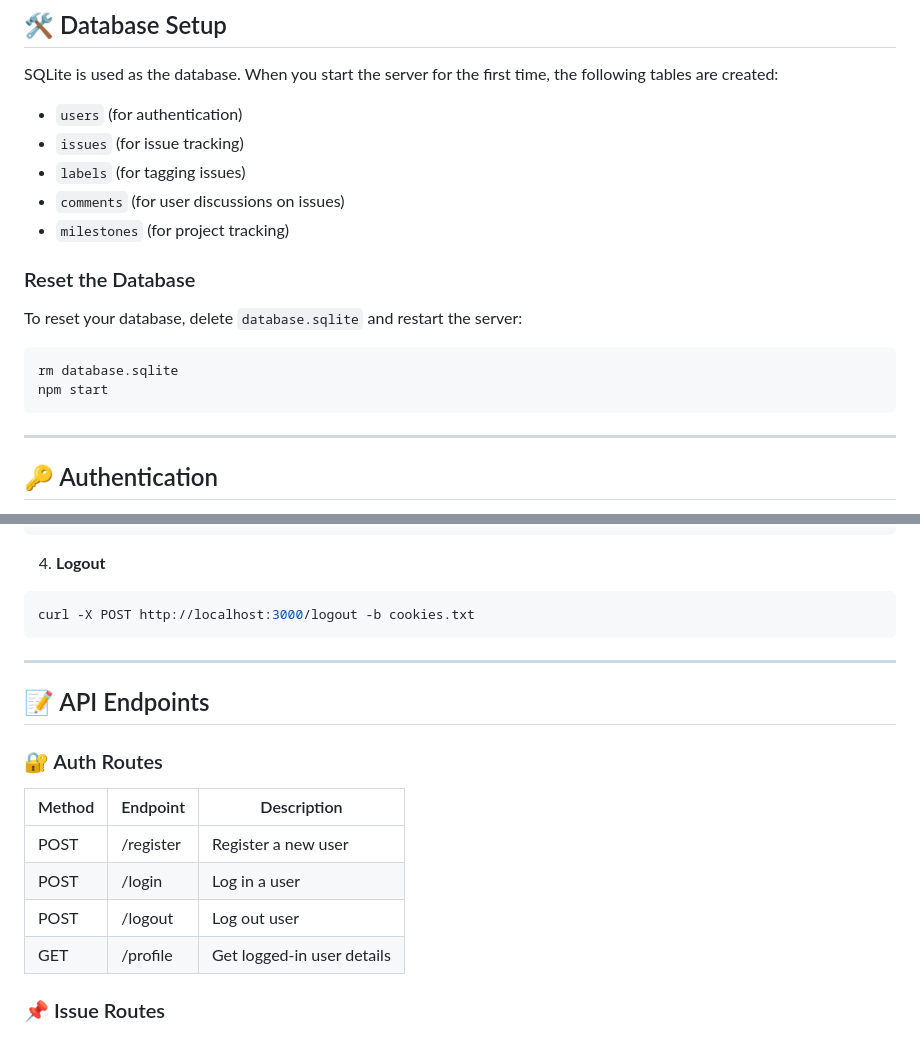
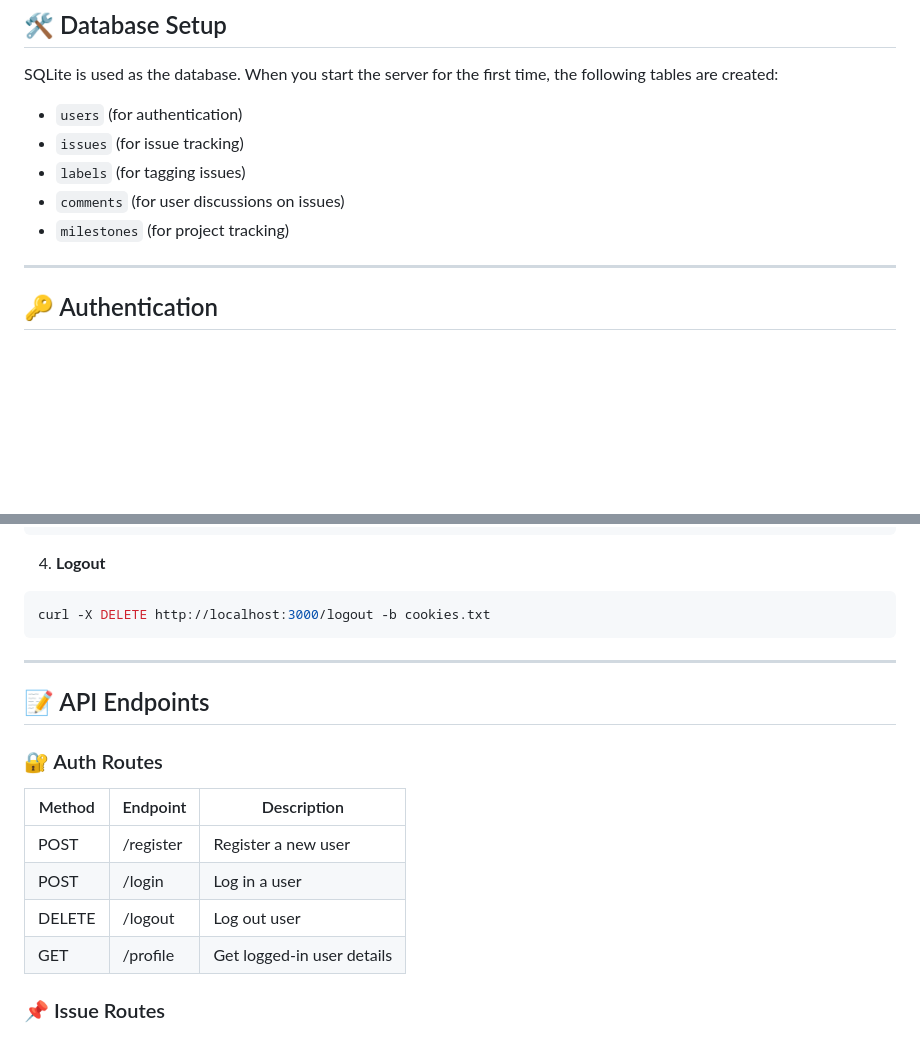
Before and after one commit to JoonasMagi/mantis-clone-api, a Markdown page: README.md, 2 parts joined by grey strips. Rendered like a GitHub page; blank space fills up the shorter version.

Commit message:
Mantis Clone API

````diff
--- a/README.md
+++ b/README.md
@@ -59,13 +59,6 @@ When you start the server for the first time, the following tables are created:
 - `comments` (for user discussions on issues)
 - `milestones` (for project tracking)
 
-### Reset the Database
-To reset your database, delete `database.sqlite` and restart the server:
-```bash
-rm database.sqlite
-npm start
-```
-
 ---
 
 ## 🔑 Authentication
@@ -93,7 +86,7 @@ curl -X GET http://localhost:3000/profile -b cookies.txt
 
 4. **Logout**
 ```bash
-curl -X POST http://localhost:3000/logout -b cookies.txt
+curl -X DELETE http://localhost:3000/logout -b cookies.txt
 ```
 
 ---
@@ -105,7 +98,7 @@ curl -X POST http://localhost:3000/logout -b cookies.txt
 |--------|-------------|-------------|
 | POST   | /register   | Register a new user |
 | POST   | /login      | Log in a user |
-| POST   | /logout     | Log out user |
+| DELETE | /logout     | Log out user |
 | GET    | /profile    | Get logged-in user details |
 
 ### 📌 Issue Routes
````
